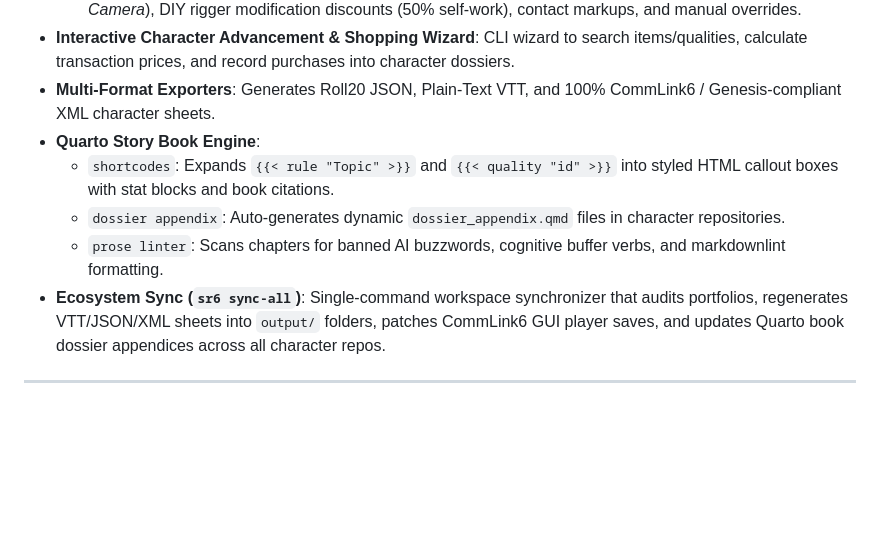
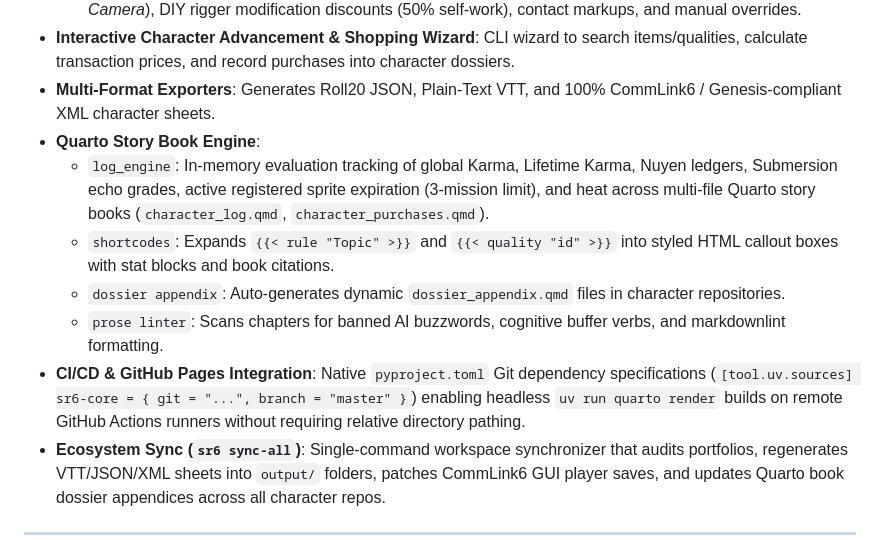
Before and after one commit to zeshanrajput/sr6-core, a Markdown page: README.md, the part around the change. Rendered like a GitHub page; blank space fills up the shorter version.

Commit message:
docs: update migration guide with submersion rules and configure CI/CD via git-based pyproject dependencies

```diff
--- a/README.md
+++ b/README.md
@@ -17,9 +17,11 @@ The master engine, dataset compiler, and CLI portfolio manager for Shadowrun 6th
 - **Interactive Character Advancement & Shopping Wizard**: CLI wizard to search items/qualities, calculate transaction prices, and record purchases into character dossiers.
 - **Multi-Format Exporters**: Generates Roll20 JSON, Plain-Text VTT, and 100% CommLink6 / Genesis-compliant XML character sheets.
 - **Quarto Story Book Engine**:
+  - `log_engine`: In-memory evaluation tracking of global Karma, Lifetime Karma, Nuyen ledgers, Submersion echo grades, active registered sprite expiration (3-mission limit), and heat across multi-file Quarto story books (`character_log.qmd`, `character_purchases.qmd`).
   - `shortcodes`: Expands `{{< rule "Topic" >}}` and `{{< quality "id" >}}` into styled HTML callout boxes with stat blocks and book citations.
   - `dossier appendix`: Auto-generates dynamic `dossier_appendix.qmd` files in character repositories.
   - `prose linter`: Scans chapters for banned AI buzzwords, cognitive buffer verbs, and markdownlint formatting.
+- **CI/CD & GitHub Pages Integration**: Native `pyproject.toml` Git dependency specifications (`[tool.uv.sources] sr6-core = { git = "...", branch = "master" }`) enabling headless `uv run quarto render` builds on remote GitHub Actions runners without requiring relative directory pathing.
 - **Ecosystem Sync (`sr6 sync-all`)**: Single-command workspace synchronizer that audits portfolios, regenerates VTT/JSON/XML sheets into `output/` folders, patches CommLink6 GUI player saves, and updates Quarto book dossier appendices across all character repos.
 
 ---
```
Also changed, not shown: MIGRATION_GUIDE.md (+25 -1 lines).
